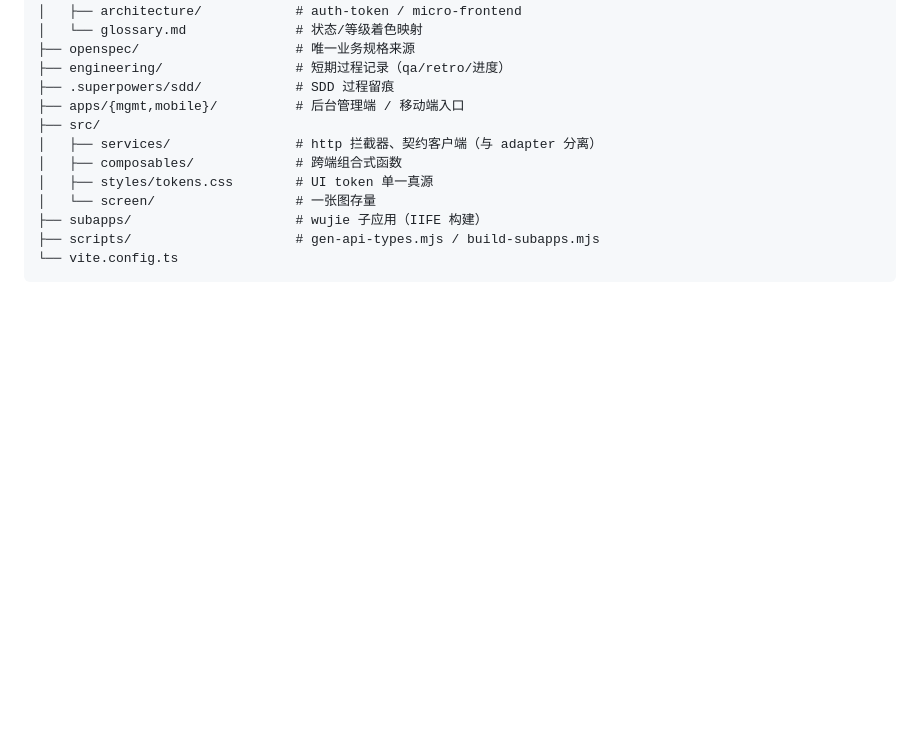
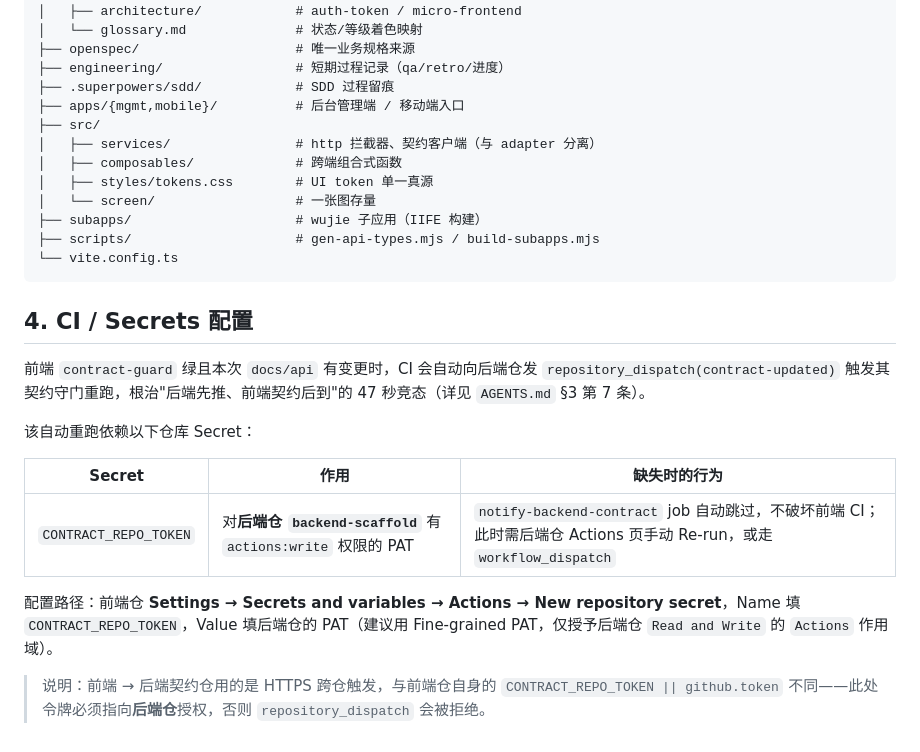
Before and after one commit to 7777even/mm-security-platform-scaffold, a Markdown page: README.md, the part around the change. Rendered like a GitHub page; blank space fills up the shorter version.

Commit message:
docs(frontend): 记录 CONTRACT_REPO_TOKEN 配置与跨库契约推送时序
AGENTS.md 第3节补跨库契约同步纪律与自动重跑机制，README 第4节补 CONTRACT_REPO_TOKEN 配置路径，根治后端先推导致的契约竞态红。

````diff
--- a/README.md
+++ b/README.md
@@ -85,3 +85,17 @@ frontend-scaffold/
 ├── scripts/                     # gen-api-types.mjs / build-subapps.mjs
 └── vite.config.ts
 ```
+
+## 4. CI / Secrets 配置
+
+前端 `contract-guard` 绿且本次 `docs/api` 有变更时，CI 会自动向后端仓发 `repository_dispatch(contract-updated)` 触发其契约守门重跑，根治"后端先推、前端契约后到"的 47 秒竞态（详见 `AGENTS.md` §3 第 7 条）。
+
+该自动重跑依赖以下仓库 Secret：
+
+| Secret                | 作用                                                          | 缺失时的行为                                                                                                        |
+| --------------------- | ------------------------------------------------------------- | ------------------------------------------------------------------------------------------------------------------- |
+| `CONTRACT_REPO_TOKEN` | 对**后端仓 `backend-scaffold`** 有 `actions:write` 权限的 PAT | `notify-backend-contract` job 自动跳过，不破坏前端 CI；此时需后端仓 Actions 页手动 Re-run，或走 `workflow_dispatch` |
+
+配置路径：前端仓 **Settings → Secrets and variables → Actions → New repository secret**，Name 填 `CONTRACT_REPO_TOKEN`，Value 填后端仓的 PAT（建议用 Fine-grained PAT，仅授予后端仓 `Read and Write` 的 `Actions` 作用域）。
+
+> 说明：前端 → 后端契约仓用的是 HTTPS 跨仓触发，与前端仓自身的 `CONTRACT_REPO_TOKEN || github.token` 不同——此处令牌必须指向**后端仓**授权，否则 `repository_dispatch` 会被拒绝。
````
Also changed, not shown: AGENTS.md (+1 -0 lines).
